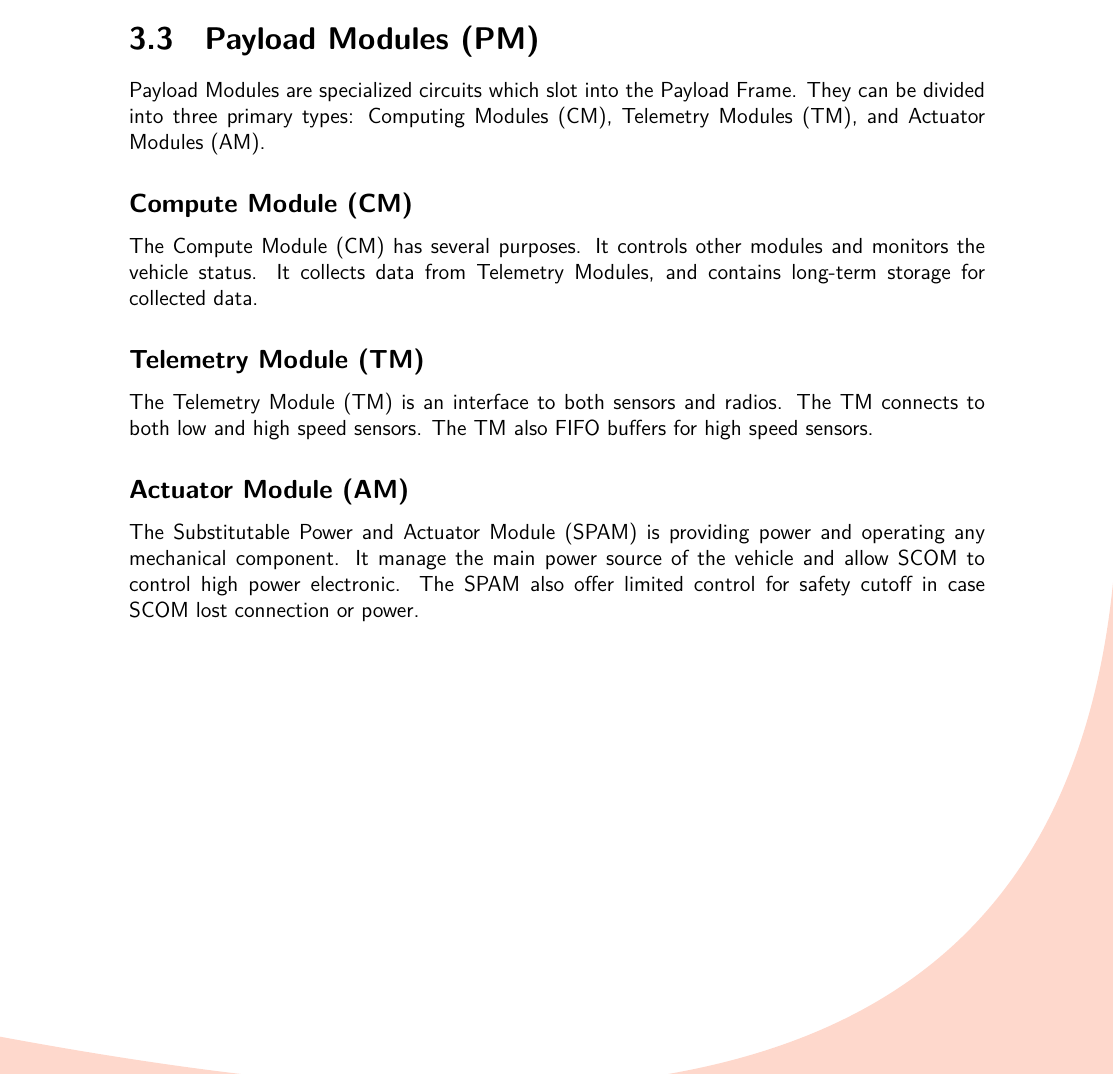
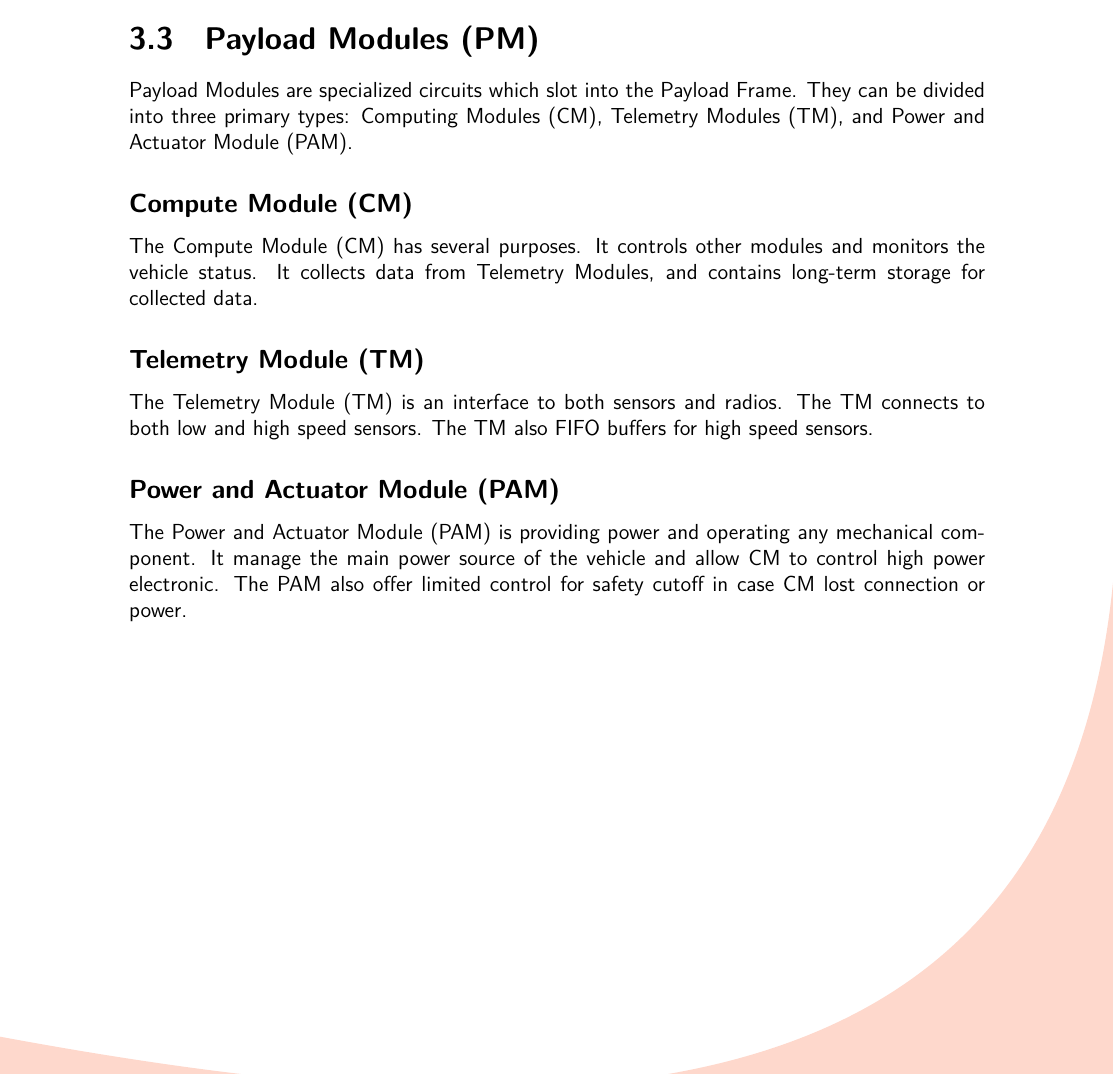
Before and after one commit to orangerbt/ORBiT-documentation, a LaTeX book (src/New Generation Avionics System Requirement/SystemArchitecture.tex): part of page 7 of 10, cut so that both start at the same text. Compiled offline with XeLaTeX; a missing font is replaced by an installed copy or a similar font.

Commit message:
fix arch

```diff
--- a/src/New Generation Avionics System Requirement/SystemArchitecture.tex
+++ b/src/New Generation Avionics System Requirement/SystemArchitecture.tex
@@ -198,14 +198,14 @@ The OA-II VEH is a compact, modular system which is tightly integrated with the
 \section{Payload Frame (PF)}
 The Payload Frame (PF) contains interchangeable modules and provides a high speed bus controller and power supply. The PF should be a four layer board.
 \section{Payload Modules (PM)}
-Payload Modules are specialized circuits which slot into the Payload Frame. They can be divided into three primary types: Computing Modules (CM), Telemetry Modules (TM), and Actuator Modules (AM).
+Payload Modules are specialized circuits which slot into the Payload Frame. They can be divided into three primary types: Computing Modules (CM), Telemetry Modules (TM), and Power and Actuator Module (PAM).
 \subsection{Compute Module (CM)}
 The Compute Module (CM) has several purposes. It controls other modules and monitors the vehicle status. It collects data from Telemetry Modules, and contains long-term storage for collected data.
 \subsection{Telemetry Module (TM)}
 The Telemetry Module (TM) is an interface to both sensors and radios. The TM connects to both low and high speed sensors. The TM also FIFO buffers for high speed sensors.
 %*****************************************************************************
-\subsection{Actuator Module (AM)}%Use for landing?
-The Substitutable Power and Actuator Module (SPAM) is providing power and operating any mechanical component. It manage the main power source of the vehicle and allow SCOM to control high power electronic. The SPAM also offer limited control for safety cutoff in case SCOM lost connection or power.
+\subsection{Power and Actuator Module (PAM)}%Use for landing?
+The Power and Actuator Module (PAM) is providing power and operating any mechanical component. It manage the main power source of the vehicle and allow CM to control high power electronic. The PAM also offer limited control for safety cutoff in case CM lost connection or power.
 %\subsection{Adaptable Rockets}
 %\section{PCB Layout Description}%\section{PCB Layout and Manufacture Description}
 %\subsection{PCB Layout}
```
Also changed, not shown: src/New Generation Avionics System Requirement/SystemArchitecture.pdf.
